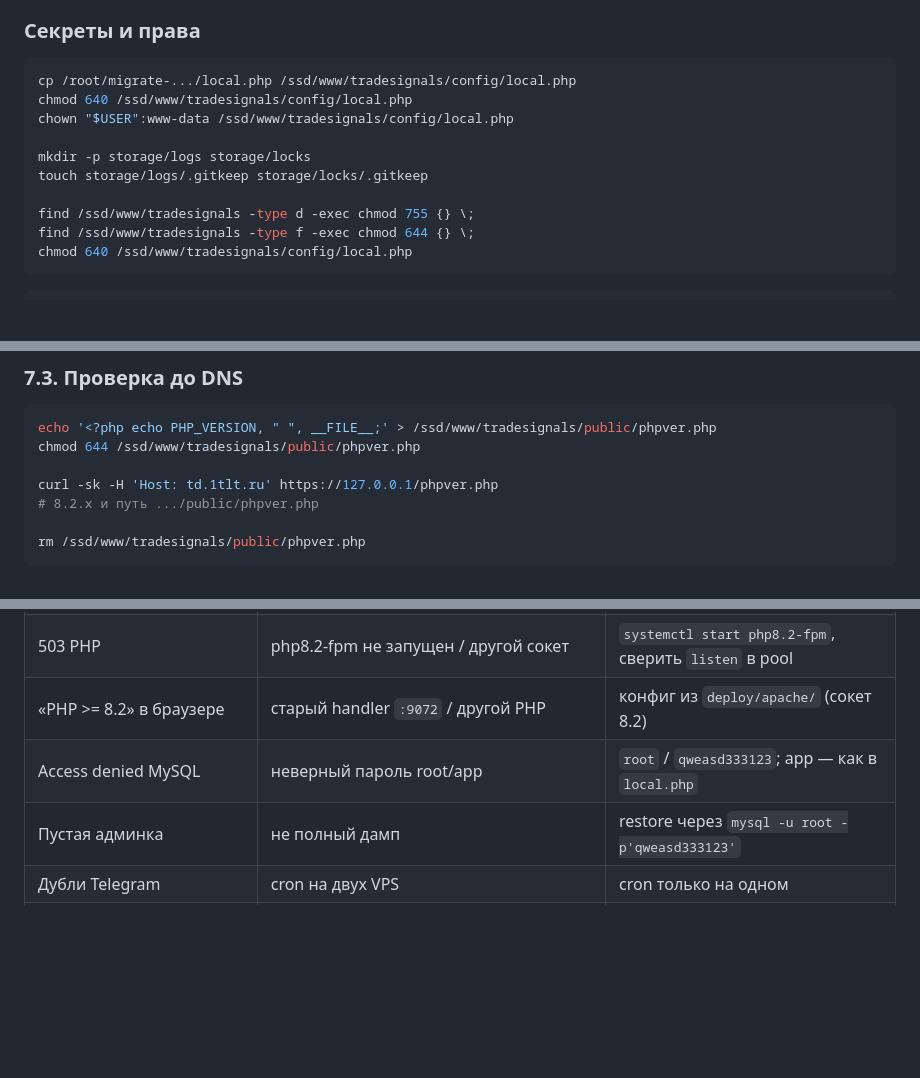
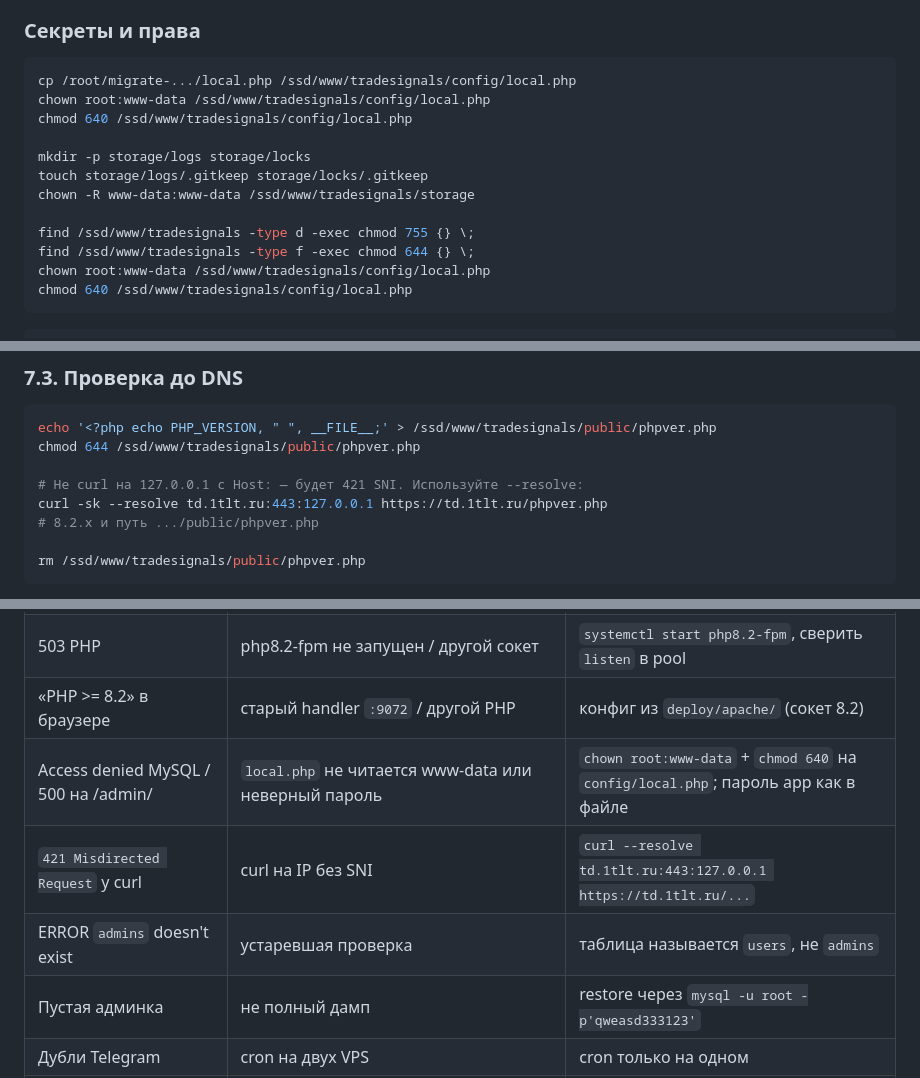
Before and after one commit to alexevil1979/tradesignals, a Markdown page: MIGRATE_VPS.md, 3 parts joined by grey strips. GitHub-like rendering; blank space fills up the shorter version.

Commit message:
Fix migration checks: users table, local.php perms, curl SNI.
Co-authored-by: Cursor <cursoragent@cursor.com>

````diff
--- a/MIGRATE_VPS.md
+++ b/MIGRATE_VPS.md
@@ -303,14 +303,16 @@ rsync -aHAX --info=progress2 \
 
 ```bash
 cp /root/migrate-.../local.php /ssd/www/tradesignals/config/local.php
+chown root:www-data /ssd/www/tradesignals/config/local.php
 chmod 640 /ssd/www/tradesignals/config/local.php
-chown "$USER":www-data /ssd/www/tradesignals/config/local.php
 
 mkdir -p storage/logs storage/locks
 touch storage/logs/.gitkeep storage/locks/.gitkeep
+chown -R www-data:www-data /ssd/www/tradesignals/storage
 
 find /ssd/www/tradesignals -type d -exec chmod 755 {} \;
 find /ssd/www/tradesignals -type f -exec chmod 644 {} \;
+chown root:www-data /ssd/www/tradesignals/config/local.php
 chmod 640 /ssd/www/tradesignals/config/local.php
 ```
 
@@ -363,7 +365,8 @@ sudo systemctl reload php8.2-fpm
 echo '<?php echo PHP_VERSION, " ", __FILE__;' > /ssd/www/tradesignals/public/phpver.php
 chmod 644 /ssd/www/tradesignals/public/phpver.php
 
-curl -sk -H 'Host: td.1tlt.ru' https://127.0.0.1/phpver.php
+# Не curl на 127.0.0.1 с Host: — будет 421 SNI. Используйте --resolve:
+curl -sk --resolve td.1tlt.ru:443:127.0.0.1 https://td.1tlt.ru/phpver.php
 # 8.2.x и путь .../public/phpver.php
 
 rm /ssd/www/tradesignals/public/phpver.php
@@ -482,7 +485,9 @@ curl -I https://td.1tlt.ru/admin/
 | Apache SSL error | нет файлов в `/etc/letsencrypt/live/td.1tlt.ru/` | проверить пути / скопировать LE |
 | 503 PHP | php8.2-fpm не запущен / другой сокет | `systemctl start php8.2-fpm`, сверить `listen` в pool |
 | «PHP >= 8.2» в браузере | старый handler `:9072` / другой PHP | конфиг из `deploy/apache/` (сокет 8.2) |
-| Access denied MySQL | неверный пароль root/app | `root` / `qweasd333123`; app — как в `local.php` |
+| Access denied MySQL / 500 на /admin/ | `local.php` не читается www-data или неверный пароль | `chown root:www-data` + `chmod 640` на `config/local.php`; пароль app как в файле |
+| `421 Misdirected Request` у curl | curl на IP без SNI | `curl --resolve td.1tlt.ru:443:127.0.0.1 https://td.1tlt.ru/...` |
+| ERROR `admins` doesn't exist | устаревшая проверка | таблица называется `users`, не `admins` |
 | Пустая админка | не полный дамп | restore через `mysql -u root -p'qweasd333123'` |
 | Дубли Telegram | cron на двух VPS | cron только на одном |
 | В crontab остался `/usr/local/php82` | скопировали старый crontab | заменить на `/usr/bin/php8.2` |
````
Also changed, not shown: other parts of MIGRATE_VPS.md (+1 -1 lines).
